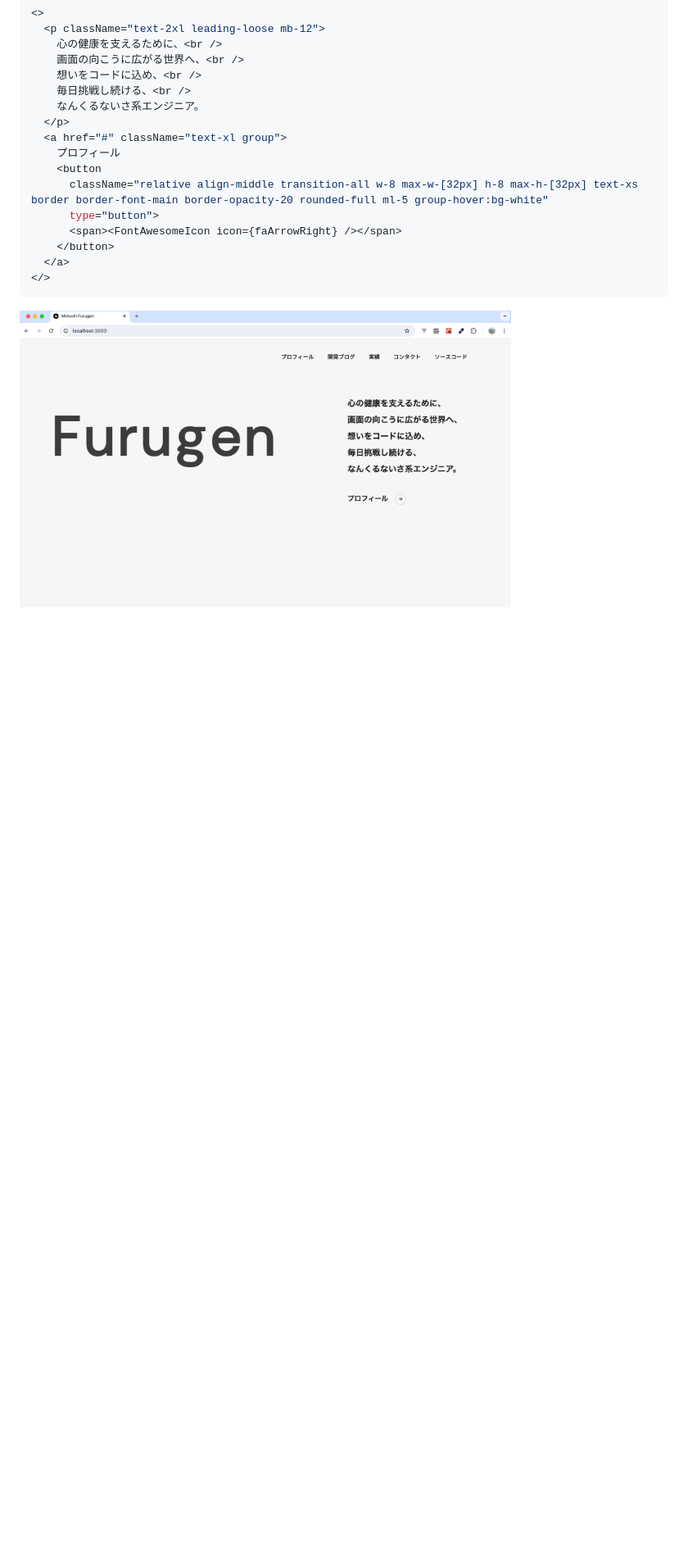
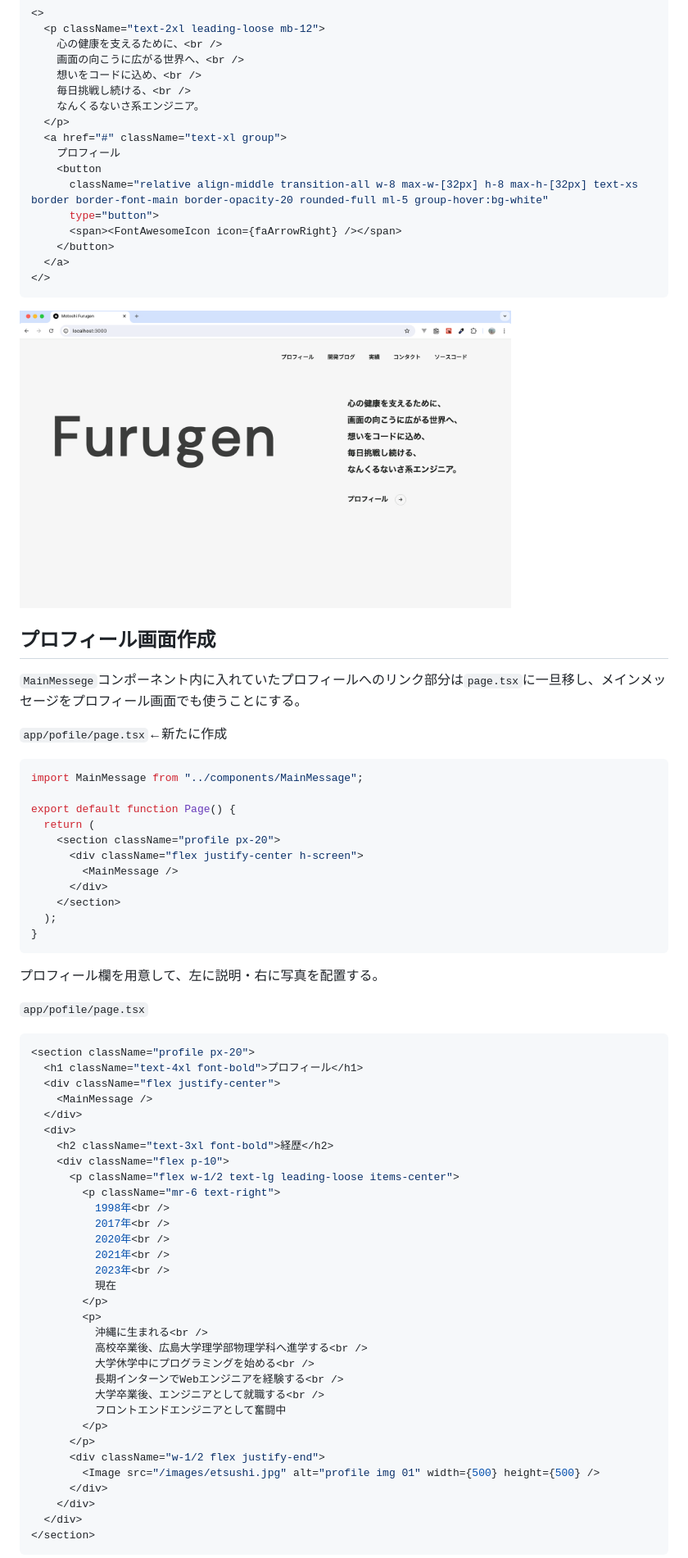
Before and after one commit to motoshifurugen/my_site, a Markdown page: README.md, the part around one of its changes. Shown at 82% size. GitHub-like rendering; blank space fills up the shorter version.

````diff
--- a/README.md
+++ b/README.md
@@ -289,3 +289,62 @@ export default function MainMessage() {
 
 <img src="./img/portfolio04.png" alt="screenshot" width="600px">
 
+## プロフィール画面作成
+
+`MainMessege`コンポーネント内に入れていたプロフィールへのリンク部分は`page.tsx`に一旦移し、メインメッセージをプロフィール画面でも使うことにする。
+
+`app/pofile/page.tsx`←新たに作成
+
+```javascript
+import MainMessage from "../components/MainMessage";
+
+export default function Page() {
+  return (
+    <section className="profile px-20">
+      <div className="flex justify-center h-screen">
+        <MainMessage />
+      </div>
+    </section>
+  );
+}
+```
+
+プロフィール欄を用意して、左に説明・右に写真を配置する。
+
+`app/pofile/page.tsx`
+
+```javascript
+<section className="profile px-20">
+  <h1 className="text-4xl font-bold">プロフィール</h1>
+  <div className="flex justify-center">
+    <MainMessage />
+  </div>
+  <div>
+    <h2 className="text-3xl font-bold">経歴</h2>
+    <div className="flex p-10">
+      <p className="flex w-1/2 text-lg leading-loose items-center">
+        <p className="mr-6 text-right">
+          1998年<br />
+          2017年<br />
+          2020年<br />
+          2021年<br />
+          2023年<br />
+          現在
+        </p>
+        <p>
+          沖縄に生まれる<br />
+          高校卒業後、広島大学理学部物理学科へ進学する<br />
+          大学休学中にプログラミングを始める<br />
+          長期インターンでWebエンジニアを経験する<br />
+          大学卒業後、エンジニアとして就職する<br />
+          フロントエンドエンジニアとして奮闘中
+        </p>
+      </p>
+      <div className="w-1/2 flex justify-end">
+        <Image src="/images/etsushi.jpg" alt="profile img 01" width={500} height={500} />
+      </div>
+    </div>
+  </div>
+</section>
+```
+
````
Also changed, not shown: other parts of README.md (+2 -0 lines), public/images/etsushi.jpg (added), 9 other files.
